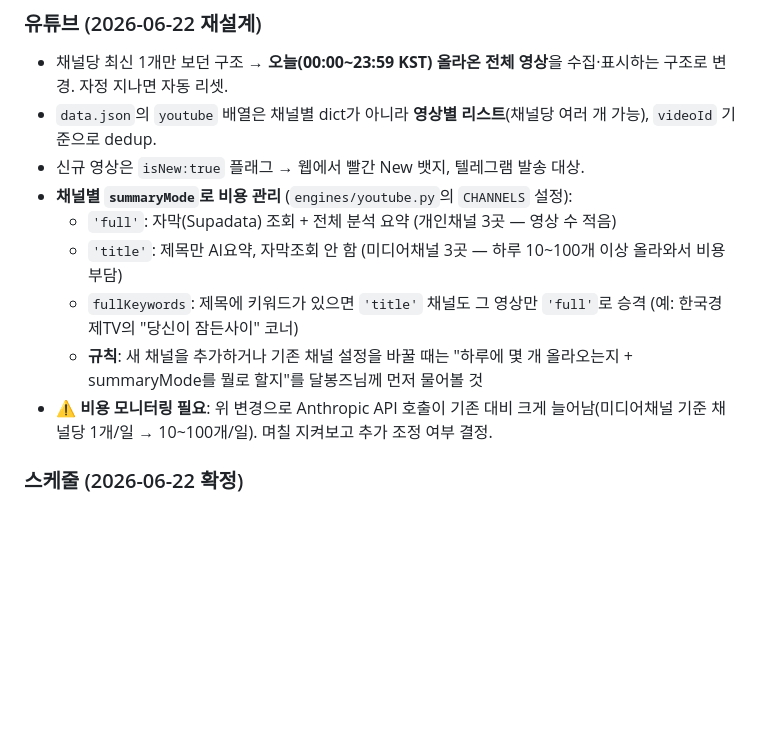
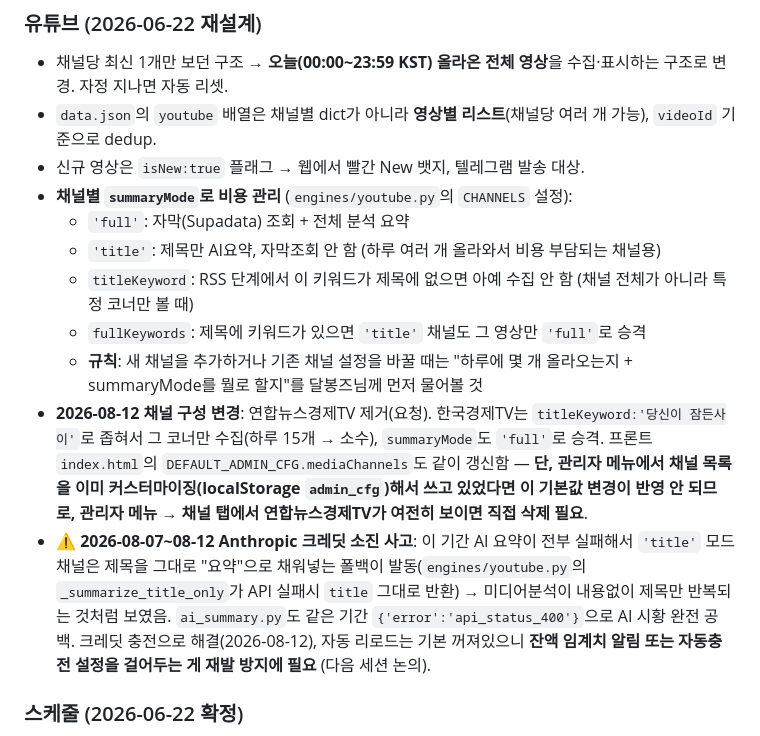
Before and after one commit to Dalbonz/invest-dash, a Markdown page: PROGRESS.md, the part around the change. GitHub-like rendering; blank space fills up the shorter version.

Commit message:
docs: 채널 구성 변경 + 크레딧 소진 사고 기록
Co-Authored-By: Claude Sonnet 5 <noreply@anthropic.com>

```diff
--- a/PROGRESS.md
+++ b/PROGRESS.md
@@ -34,11 +34,13 @@ Python 엔진(GitHub Actions, cron-job.org가 트리거) → data.json → GitHu
 - `data.json`의 `youtube` 배열은 채널별 dict가 아니라 **영상별 리스트**(채널당 여러 개 가능), `videoId` 기준으로 dedup.
 - 신규 영상은 `isNew:true` 플래그 → 웹에서 빨간 New 뱃지, 텔레그램 발송 대상.
 - **채널별 `summaryMode`로 비용 관리** (`engines/youtube.py`의 `CHANNELS` 설정):
-  - `'full'`: 자막(Supadata) 조회 + 전체 분석 요약 (개인채널 3곳 — 영상 수 적음)
-  - `'title'`: 제목만 AI요약, 자막조회 안 함 (미디어채널 3곳 — 하루 10~100개 이상 올라와서 비용 부담)
-  - `fullKeywords`: 제목에 키워드가 있으면 `'title'` 채널도 그 영상만 `'full'`로 승격 (예: 한국경제TV의 "당신이 잠든사이" 코너)
+  - `'full'`: 자막(Supadata) 조회 + 전체 분석 요약
+  - `'title'`: 제목만 AI요약, 자막조회 안 함 (하루 여러 개 올라와서 비용 부담되는 채널용)
+  - `titleKeyword`: RSS 단계에서 이 키워드가 제목에 없으면 아예 수집 안 함 (채널 전체가 아니라 특정 코너만 볼 때)
+  - `fullKeywords`: 제목에 키워드가 있으면 `'title'` 채널도 그 영상만 `'full'`로 승격
   - **규칙**: 새 채널을 추가하거나 기존 채널 설정을 바꿀 때는 "하루에 몇 개 올라오는지 + summaryMode를 뭘로 할지"를 달봉즈님께 먼저 물어볼 것
-- **⚠️ 비용 모니터링 필요**: 위 변경으로 Anthropic API 호출이 기존 대비 크게 늘어남(미디어채널 기준 채널당 1개/일 → 10~100개/일). 며칠 지켜보고 추가 조정 여부 결정.
+- **2026-08-12 채널 구성 변경**: 연합뉴스경제TV 제거(요청). 한국경제TV는 `titleKeyword:'당신이 잠든사이'`로 좁혀서 그 코너만 수집(하루 15개 → 소수), `summaryMode`도 `'full'`로 승격. 프론트 `index.html`의 `DEFAULT_ADMIN_CFG.mediaChannels`도 같이 갱신함 — **단, 관리자 메뉴에서 채널 목록을 이미 커스터마이징(localStorage `admin_cfg`)해서 쓰고 있었다면 이 기본값 변경이 반영 안 되므로, 관리자 메뉴 → 채널 탭에서 연합뉴스경제TV가 여전히 보이면 직접 삭제 필요**.
+- **⚠️ 2026-08-07~08-12 Anthropic 크레딧 소진 사고**: 이 기간 AI 요약이 전부 실패해서 `'title'` 모드 채널은 제목을 그대로 "요약"으로 채워넣는 폴백이 발동(`engines/youtube.py`의 `_summarize_title_only`가 API 실패시 `title` 그대로 반환) → 미디어분석이 내용없이 제목만 반복되는 것처럼 보였음. `ai_summary.py`도 같은 기간 `{'error':'api_status_400'}`으로 AI 시황 완전 공백. 크레딧 충전으로 해결(2026-08-12), 자동 리로드는 기본 꺼져있으니 **잔액 임계치 알림 또는 자동충전 설정을 걸어두는 게 재발 방지에 필요** (다음 세션 논의).
 
 ### 스케줄 (2026-06-22 확정)
 - **cron-job.org가 유일한 스케줄 소스** (`invest-morning/yt1/yt2/yt3/email/full` 6개 잡, GitHub API `workflow_dispatch` 호출)
```
